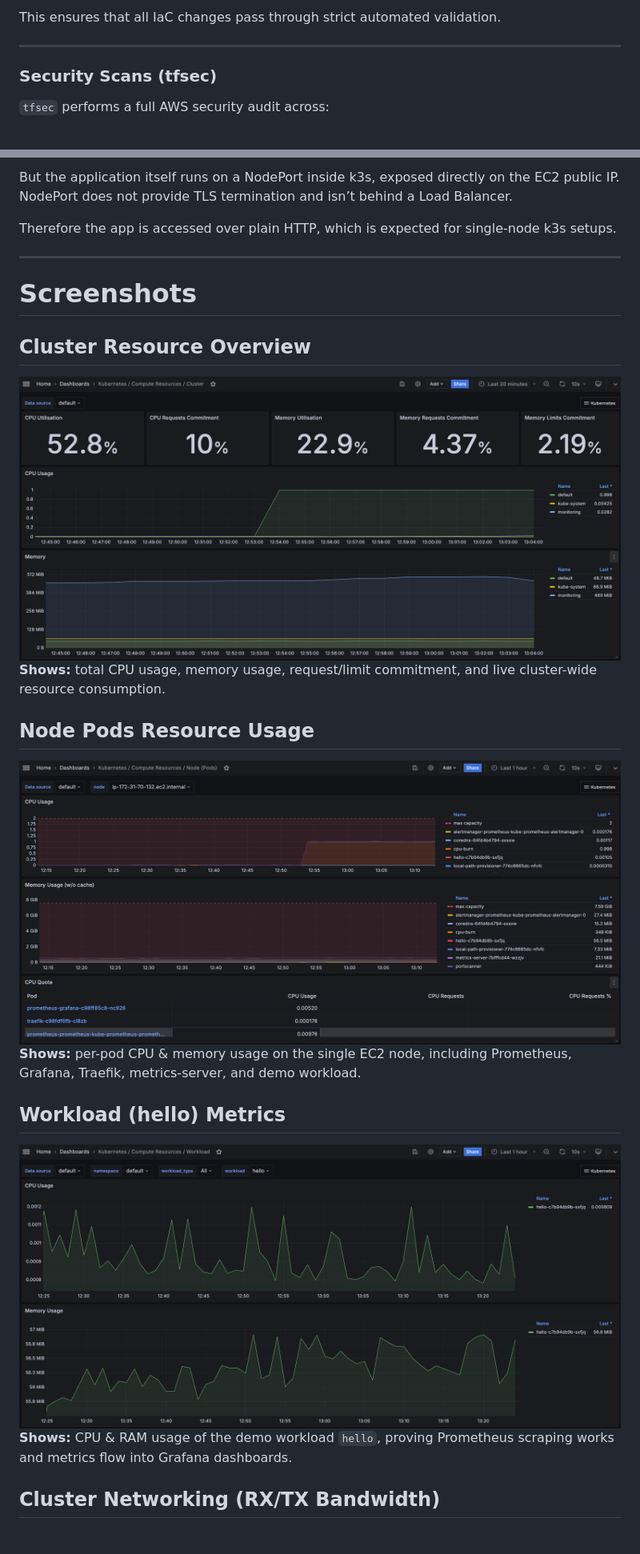
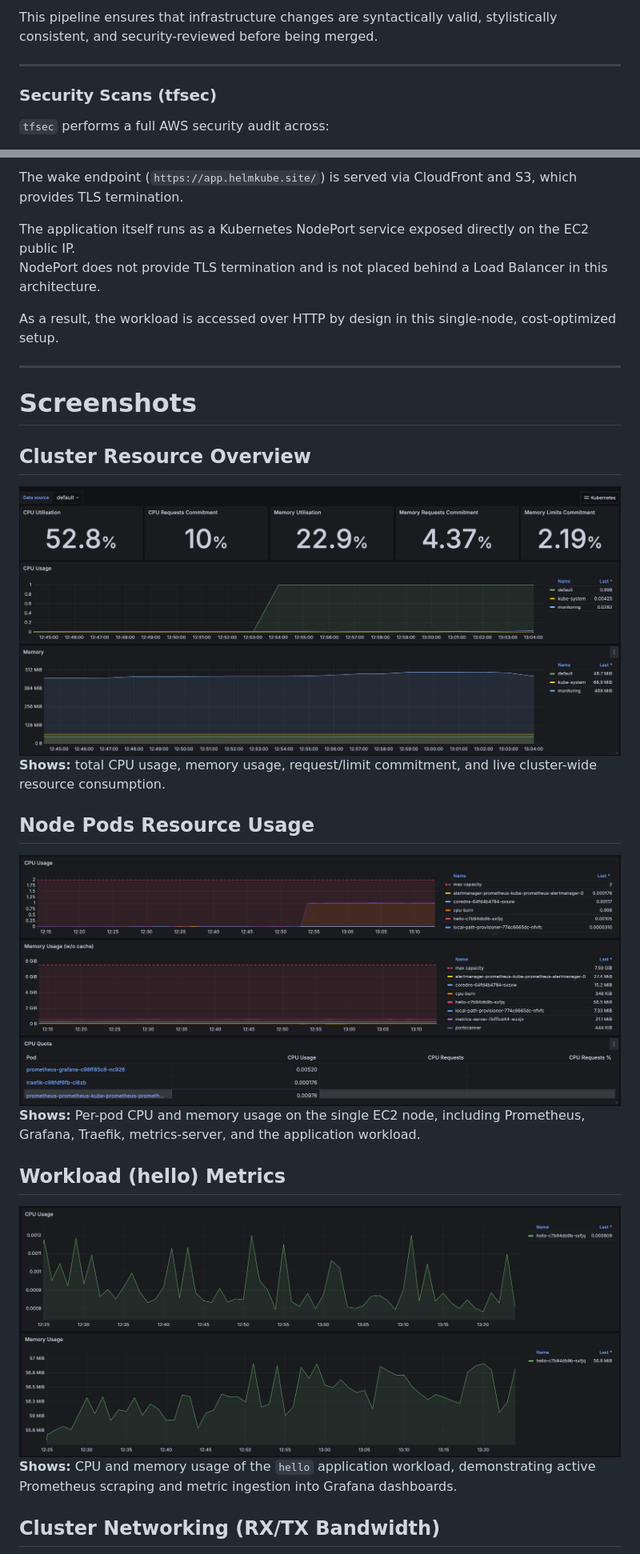
Before and after one commit to rusets/helmkube-autowake-cicd, a Markdown page: README.md, 2 parts joined by grey strips. Shown at 80% size. Rendered like a GitHub page; pictures changed too: docs/screenshots/grafana-cluster-overview.png, docs/screenshots/grafana-node-pods.png, docs/screenshots/grafana-workload-hello.png.

Commit message:
Polish README and update screenshots

```diff
--- a/README.md
+++ b/README.md
@@ -240,5 +236,5 @@ The pipeline performs full Terraform quality checks:
 
-This ensures that all IaC changes pass through strict automated validation.
+This pipeline ensures that infrastructure changes are syntactically valid, stylistically consistent, and security-reviewed before being merged.
 
 ---
 
@@ -385,8 +396,10 @@ The wake page (https://app.helmkube.site/) is HTTPS because it’s served by Clo
 
-But the application itself runs on a NodePort inside k3s, exposed directly on the EC2 public IP.
-NodePort does not provide TLS termination and isn’t behind a Load Balancer.
+The wake endpoint (`https://app.helmkube.site/`) is served via CloudFront and S3, which provides TLS termination.
 
-Therefore the app is accessed over plain HTTP, which is expected for single-node k3s setups.
+The application itself runs as a Kubernetes NodePort service exposed directly on the EC2 public IP.
+NodePort does not provide TLS termination and is not placed behind a Load Balancer in this architecture.
+
+As a result, the workload is accessed over HTTP by design in this single-node, cost-optimized setup.
 
 ---
 
@@ -397,11 +410,11 @@ Therefore the app is accessed over plain HTTP, which is expected for single-node
 
 ## Node Pods Resource Usage
 ![Node Pods Resource Usage](./docs/screenshots/grafana-node-pods.png)
-**Shows:** per-pod CPU & memory usage on the single EC2 node, including Prometheus, Grafana, Traefik, metrics-server, and demo workload.
+**Shows:** Per-pod CPU and memory usage on the single EC2 node, including Prometheus, Grafana, Traefik, metrics-server, and the application workload.
 
 ## Workload (hello) Metrics
 ![Workload hello CPU & Memory](./docs/screenshots/grafana-workload-hello.png)
-**Shows:** CPU & RAM usage of the demo workload `hello`, proving Prometheus scraping works and metrics flow into Grafana dashboards.
+**Shows:** CPU and memory usage of the `hello` application workload, demonstrating active Prometheus scraping and metric ingestion into Grafana dashboards.
 
 ## Cluster Networking (RX/TX Bandwidth)
 ![Cluster Networking Overview](./docs/screenshots/grafana-networking-cluster.png)
```
Also changed, not shown: other parts of README.md (+167 -157 lines), docs/screenshots/grafana-alertmanager-overview.png, docs/screenshots/grafana-networking-cluster.png, 1 other file.
